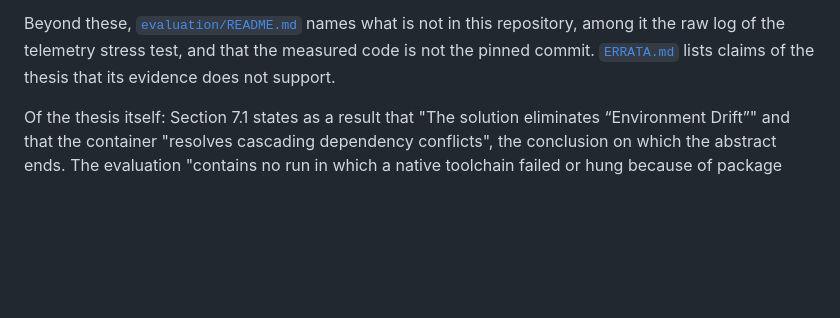
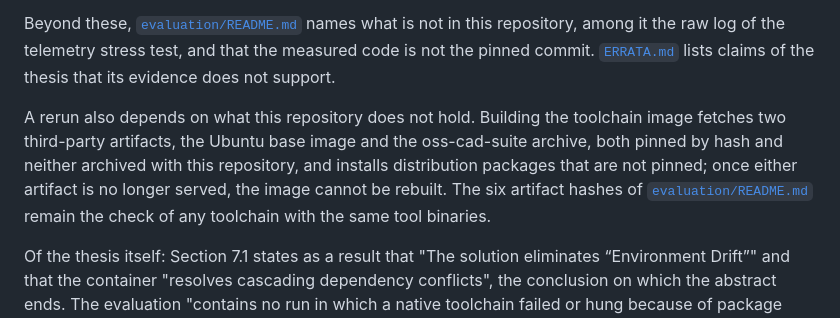
Before and after one commit to mtorun0x7cd/thesis-fentwums-container-extension, a Markdown page: README.md, the part around the change. Drawn GitHub-style; blank space fills up the shorter version.

```diff
--- a/README.md
+++ b/README.md
@@ -346,6 +346,8 @@ Threats to validity, as the thesis states them (Sections 6.1, 6.5.9 and 6.5.10):
 
 Beyond these, [`evaluation/README.md`](evaluation/README.md#limits) names what is not in this repository, among it the raw log of the telemetry stress test, and that the measured code is not the pinned commit. [`ERRATA.md`](ERRATA.md) lists claims of the thesis that its evidence does not support.
 
+A rerun also depends on what this repository does not hold. Building the toolchain image fetches two third-party artifacts, the Ubuntu base image and the oss-cad-suite archive, both pinned by hash and neither archived with this repository, and installs distribution packages that are not pinned; once either artifact is no longer served, the image cannot be rebuilt. The six artifact hashes of [`evaluation/README.md`](evaluation/README.md#rerunning-the-evaluation) remain the check of any toolchain with the same tool binaries.
+
 Of the thesis itself: Section 7.1 states as a result that "The solution eliminates “Environment Drift”" and that the container "resolves cascading dependency conflicts", the conclusion on which the abstract ends. The evaluation "contains no run in which a native toolchain failed or hung because of package drift, and no test of dependency conflicts"; both statements describe "the intended effect of pinning the toolchain in an image, not a result of the evaluation" ([`ERRATA.md`](ERRATA.md), E-031). RQ2 "is assessed qualitatively against the implemented behavior" (Section 1.3). The security properties are stated "as design properties; a systematic threat-model analysis of them is the subject of separate work and is deliberately out of scope for this thesis" (Section 4.4). Under emulation the translation tax is not measured, and the figure the thesis cites for it does not measure Rosetta 2: "α under emulation is not quantified in the work" (E-021, E-032).
 
 Future work, as Section 7.3 of the deposited thesis lists it:
```
Also changed, not shown: evaluation/README.md (+1 -0 lines).
